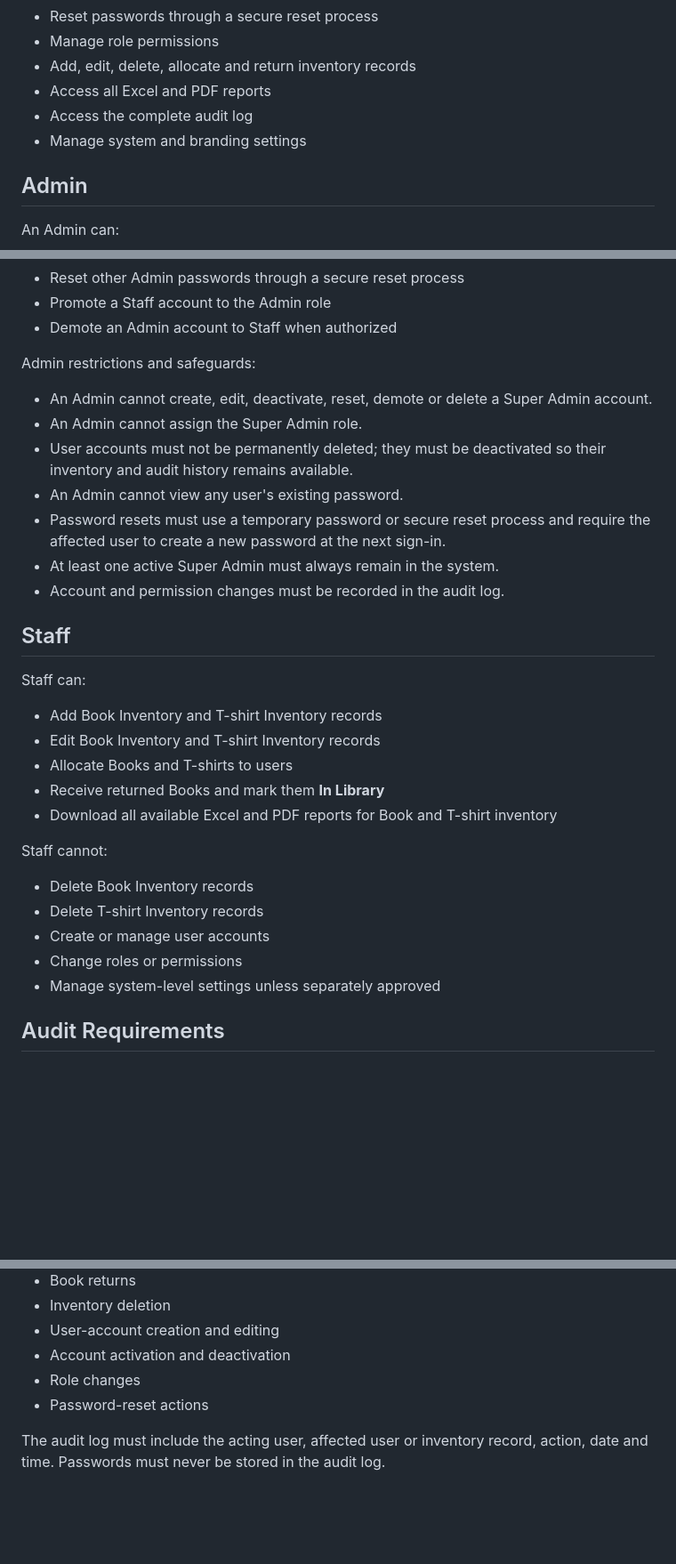
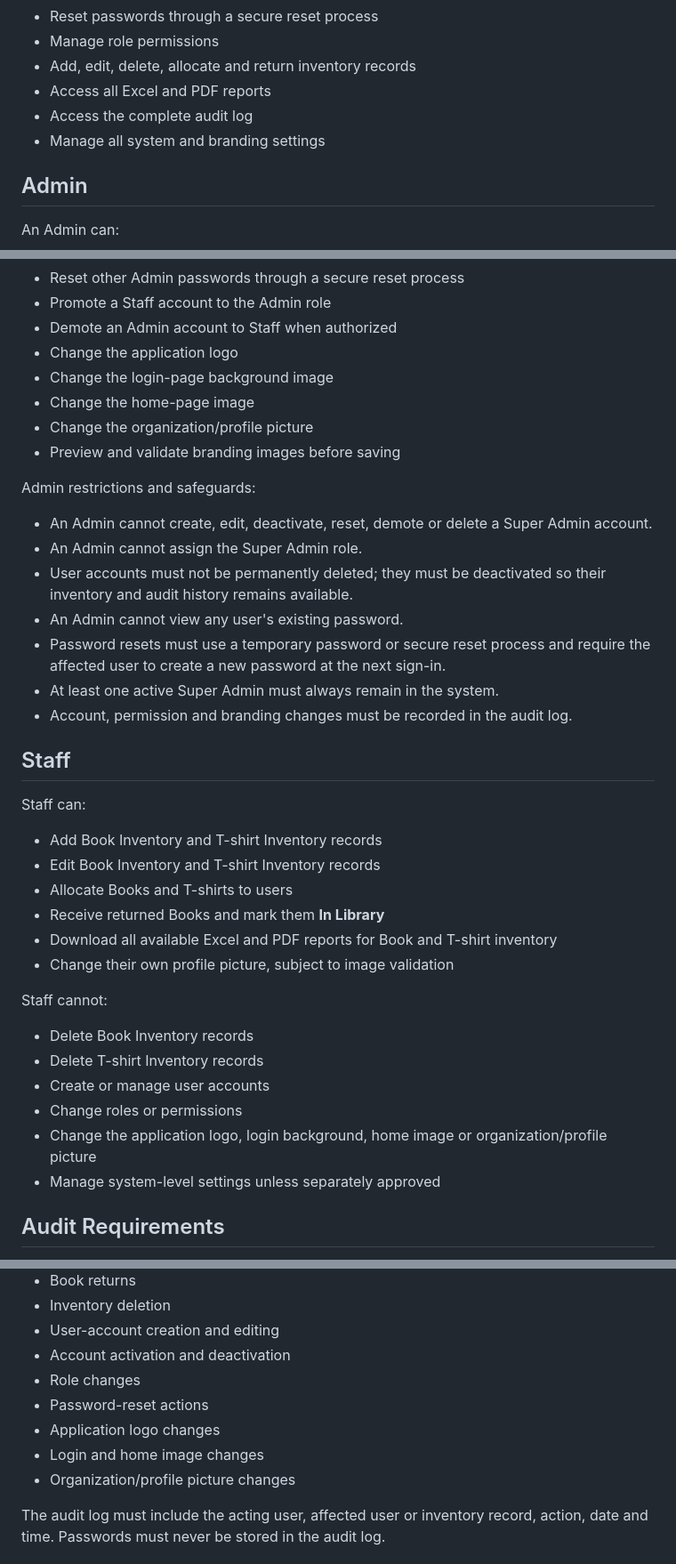
Before and after one commit to sagarkerhalkar/NextToppers_Inventory_book-T-Shirt, a Markdown page: docs/ROLE_PERMISSIONS.md, 3 parts joined by grey strips. Shown at 89% size. Drawn GitHub-style; blank space fills up the shorter version.

Commit message:
Allow Admin branding management

```diff
--- a/docs/ROLE_PERMISSIONS.md
+++ b/docs/ROLE_PERMISSIONS.md
@@ -16,7 +16,7 @@ The Super Admin has full authority over the application, including:
 - Add, edit, delete, allocate and return inventory records
 - Access all Excel and PDF reports
 - Access the complete audit log
-- Manage system and branding settings
+- Manage all system and branding settings
 
 ## Admin
 
@@ -35,6 +35,11 @@ An Admin can:
 - Reset other Admin passwords through a secure reset process
 - Promote a Staff account to the Admin role
 - Demote an Admin account to Staff when authorized
+- Change the application logo
+- Change the login-page background image
+- Change the home-page image
+- Change the organization/profile picture
+- Preview and validate branding images before saving
 
 Admin restrictions and safeguards:
 
@@ -44,7 +49,7 @@ Admin restrictions and safeguards:
 - An Admin cannot view any user's existing password.
 - Password resets must use a temporary password or secure reset process and require the affected user to create a new password at the next sign-in.
 - At least one active Super Admin must always remain in the system.
-- Account and permission changes must be recorded in the audit log.
+- Account, permission and branding changes must be recorded in the audit log.
 
 ## Staff
 
@@ -55,6 +60,7 @@ Staff can:
 - Allocate Books and T-shirts to users
 - Receive returned Books and mark them **In Library**
 - Download all available Excel and PDF reports for Book and T-shirt inventory
+- Change their own profile picture, subject to image validation
 
 Staff cannot:
 
@@ -62,6 +68,7 @@ Staff cannot:
 - Delete T-shirt Inventory records
 - Create or manage user accounts
 - Change roles or permissions
+- Change the application logo, login background, home image or organization/profile picture
 - Manage system-level settings unless separately approved
 
 ## Audit Requirements
@@ -76,6 +83,9 @@ The audit log must record all important actions, including:
 - Account activation and deactivation
 - Role changes
 - Password-reset actions
+- Application logo changes
+- Login and home image changes
+- Organization/profile picture changes
 
 The audit log must include the acting user, affected user or inventory record, action, date and time. Passwords must never be stored in the audit log.
 
```
